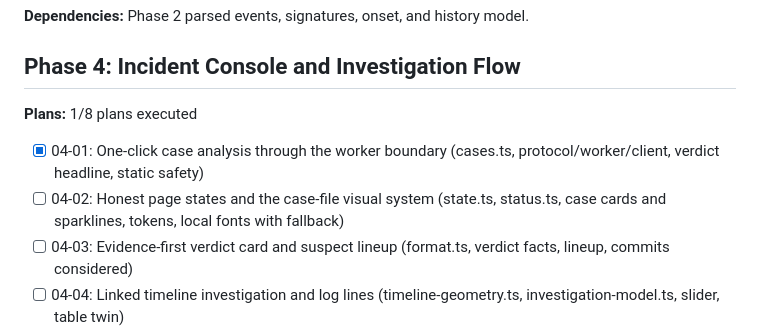
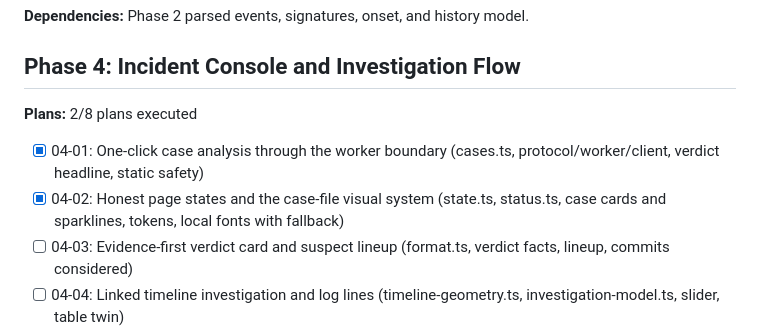
Before and after one commit to Ankesh-10/Culprit, a Markdown page: .planning/ROADMAP.md, the part around the change. Drawn GitHub-style.

```diff
--- a/.planning/ROADMAP.md
+++ b/.planning/ROADMAP.md
@@ -76,10 +76,10 @@ Culprit is an offline-first, browser-only incident-analysis console. Given a sup
 
 ## Phase 4: Incident Console and Investigation Flow
 
-**Plans:** 1/8 plans executed
+**Plans:** 2/8 plans executed
 
 - [x] 04-01: One-click case analysis through the worker boundary (cases.ts, protocol/worker/client, verdict headline, static safety)
-- [ ] 04-02: Honest page states and the case-file visual system (state.ts, status.ts, case cards and sparklines, tokens, local fonts with fallback)
+- [x] 04-02: Honest page states and the case-file visual system (state.ts, status.ts, case cards and sparklines, tokens, local fonts with fallback)
 - [ ] 04-03: Evidence-first verdict card and suspect lineup (format.ts, verdict facts, lineup, commits considered)
 - [ ] 04-04: Linked timeline investigation and log lines (timeline-geometry.ts, investigation-model.ts, slider, table twin)
 - [ ] 04-05: Error signatures that filter the investigation (signatures.ts, emphasis form, filtered readout and log lines)
```
Also changed, not shown: .planning/STATE.md (+17 -14 lines).
